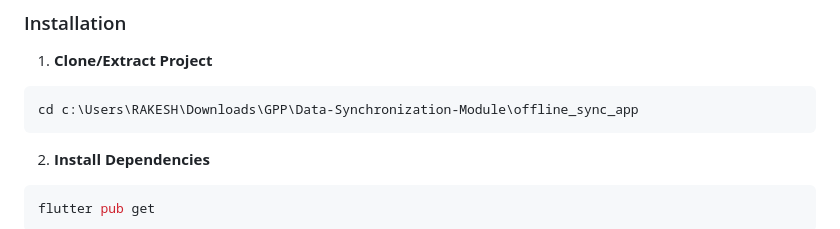
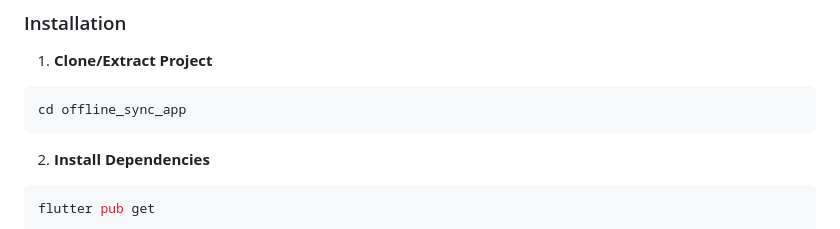
Before and after one commit to Rakesh-kopisetti/Data-Synchronization-Module, a Markdown page: README.md, the part around the change. Drawn GitHub-style.

````diff
--- a/README.md
+++ b/README.md
@@ -101,7 +101,7 @@ Isar (Local) / Firebase (Remote)
 
 1. **Clone/Extract Project**
 ```bash
-cd c:\Users\RAKESH\Downloads\GPP\Data-Synchronization-Module\offline_sync_app
+cd offline_sync_app
 ```
 
 2. **Install Dependencies**
````
